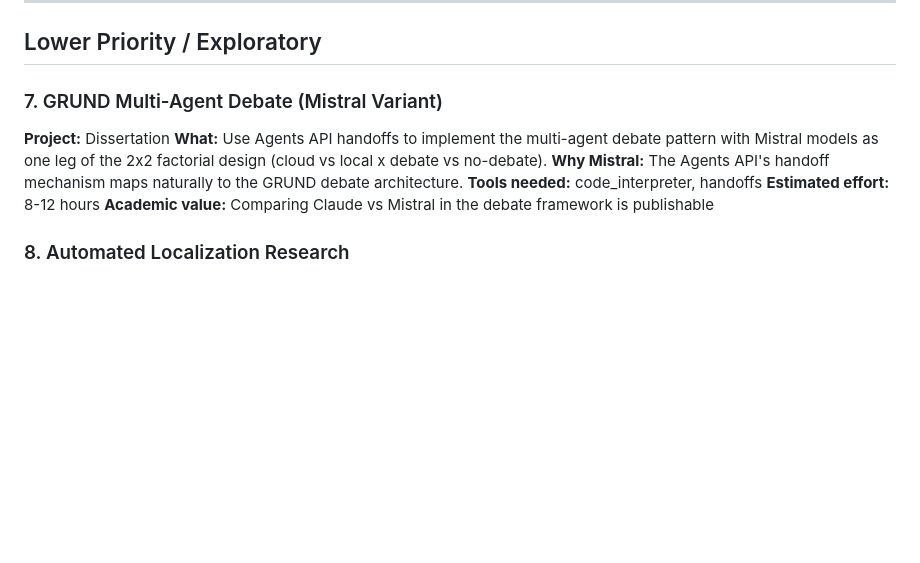
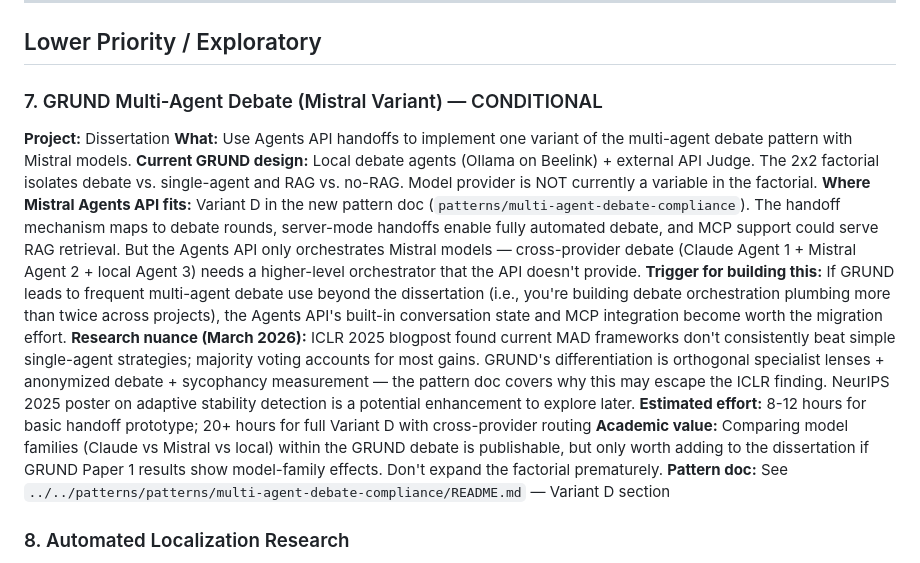
Before and after one commit to workflow-tools/beelink-bonus, a Markdown page: mistral/agents-api/AUTOMATION-IDEAS.md, the part around the change. GitHub-like rendering; blank space fills up the shorter version.

Commit message:
additional automation ideas

```diff
--- a/mistral/agents-api/AUTOMATION-IDEAS.md
+++ b/mistral/agents-api/AUTOMATION-IDEAS.md
@@ -84,13 +84,16 @@ Specific automation opportunities mapped to active projects. Rated by feasibilit
 
 ## Lower Priority / Exploratory
 
-### 7. GRUND Multi-Agent Debate (Mistral Variant)
+### 7. GRUND Multi-Agent Debate (Mistral Variant) — CONDITIONAL
 **Project:** Dissertation
-**What:** Use Agents API handoffs to implement the multi-agent debate pattern with Mistral models as one leg of the 2x2 factorial design (cloud vs local x debate vs no-debate).
-**Why Mistral:** The Agents API's handoff mechanism maps naturally to the GRUND debate architecture.
-**Tools needed:** code_interpreter, handoffs
-**Estimated effort:** 8-12 hours
-**Academic value:** Comparing Claude vs Mistral in the debate framework is publishable
+**What:** Use Agents API handoffs to implement one variant of the multi-agent debate pattern with Mistral models.
+**Current GRUND design:** Local debate agents (Ollama on Beelink) + external API Judge. The 2x2 factorial isolates debate vs. single-agent and RAG vs. no-RAG. Model provider is NOT currently a variable in the factorial.
+**Where Mistral Agents API fits:** Variant D in the new pattern doc (`patterns/multi-agent-debate-compliance`). The handoff mechanism maps to debate rounds, server-mode handoffs enable fully automated debate, and MCP support could serve RAG retrieval. But the Agents API only orchestrates Mistral models — cross-provider debate (Claude Agent 1 + Mistral Agent 2 + local Agent 3) needs a higher-level orchestrator that the API doesn't provide.
+**Trigger for building this:** If GRUND leads to frequent multi-agent debate use beyond the dissertation (i.e., you're building debate orchestration plumbing more than twice across projects), the Agents API's built-in conversation state and MCP integration become worth the migration effort.
+**Research nuance (March 2026):** ICLR 2025 blogpost found current MAD frameworks don't consistently beat simple single-agent strategies; majority voting accounts for most gains. GRUND's differentiation is orthogonal specialist lenses + anonymized debate + sycophancy measurement — the pattern doc covers why this may escape the ICLR finding. NeurIPS 2025 poster on adaptive stability detection is a potential enhancement to explore later.
+**Estimated effort:** 8-12 hours for basic handoff prototype; 20+ hours for full Variant D with cross-provider routing
+**Academic value:** Comparing model families (Claude vs Mistral vs local) within the GRUND debate is publishable, but only worth adding to the dissertation if GRUND Paper 1 results show model-family effects. Don't expand the factorial prematurely.
+**Pattern doc:** See `../../patterns/patterns/multi-agent-debate-compliance/README.md` — Variant D section
 
 ### 8. Automated Localization Research
 **Project:** Rebeka / Patterns
```
